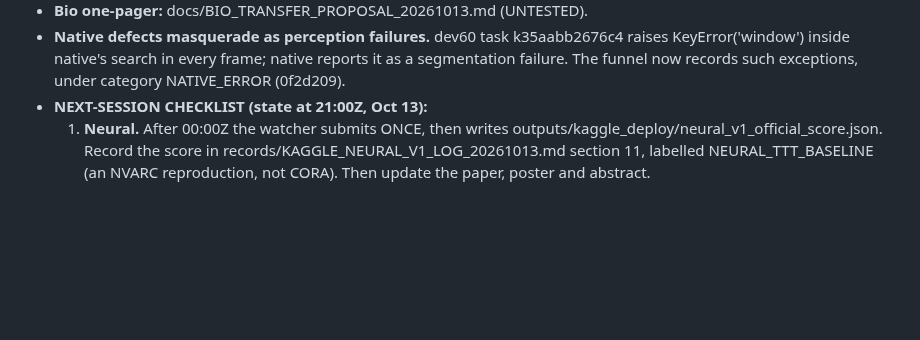
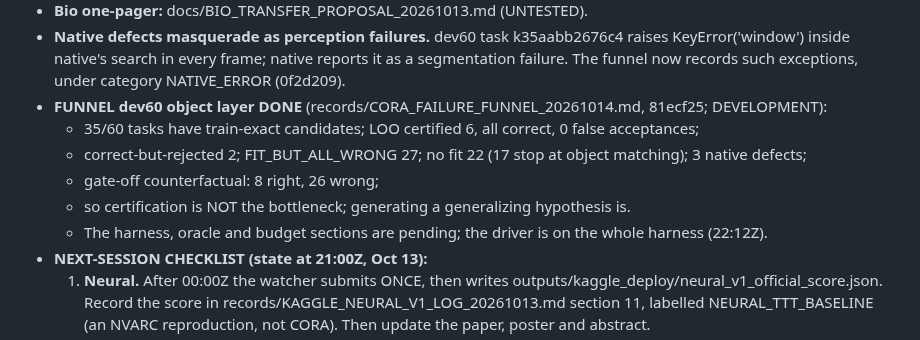
Before and after one commit to ChimdiWalter/Symbolic_Reasoning_LLM_ARC-AGI, a Markdown page: RESUME.md, the part around the change. Rendered like a GitHub page; blank space fills up the shorter version.

Commit message:
RESUME: funnel dev60 object-layer result

```diff
--- a/RESUME.md
+++ b/RESUME.md
@@ -39,6 +39,12 @@ OCTOBER 23 SPRINT (user directive 2026-10-13 "October 23 research breakthrough s
 - **Native defects masquerade as perception failures.** dev60 task k35aabb2676c4 raises KeyError('window')
   inside native's search in every frame; native reports it as a segmentation failure. The funnel now records
   such exceptions, under category NATIVE_ERROR (0f2d209).
+- **FUNNEL dev60 object layer DONE** (records/CORA_FAILURE_FUNNEL_20261014.md, 81ecf25; DEVELOPMENT):
+  - 35/60 tasks have train-exact candidates; LOO certified 6, all correct, 0 false acceptances;
+  - correct-but-rejected 2; FIT_BUT_ALL_WRONG 27; no fit 22 (17 stop at object matching); 3 native defects;
+  - gate-off counterfactual: 8 right, 26 wrong;
+  - so certification is NOT the bottleneck; generating a generalizing hypothesis is.
+  - The harness, oracle and budget sections are pending; the driver is on the whole harness (22:12Z).
 - **NEXT-SESSION CHECKLIST (state at 21:00Z, Oct 13):**
   1. **Neural.** After 00:00Z the watcher submits ONCE, then writes
      outputs/kaggle_deploy/neural_v1_official_score.json. Record the score in
```
